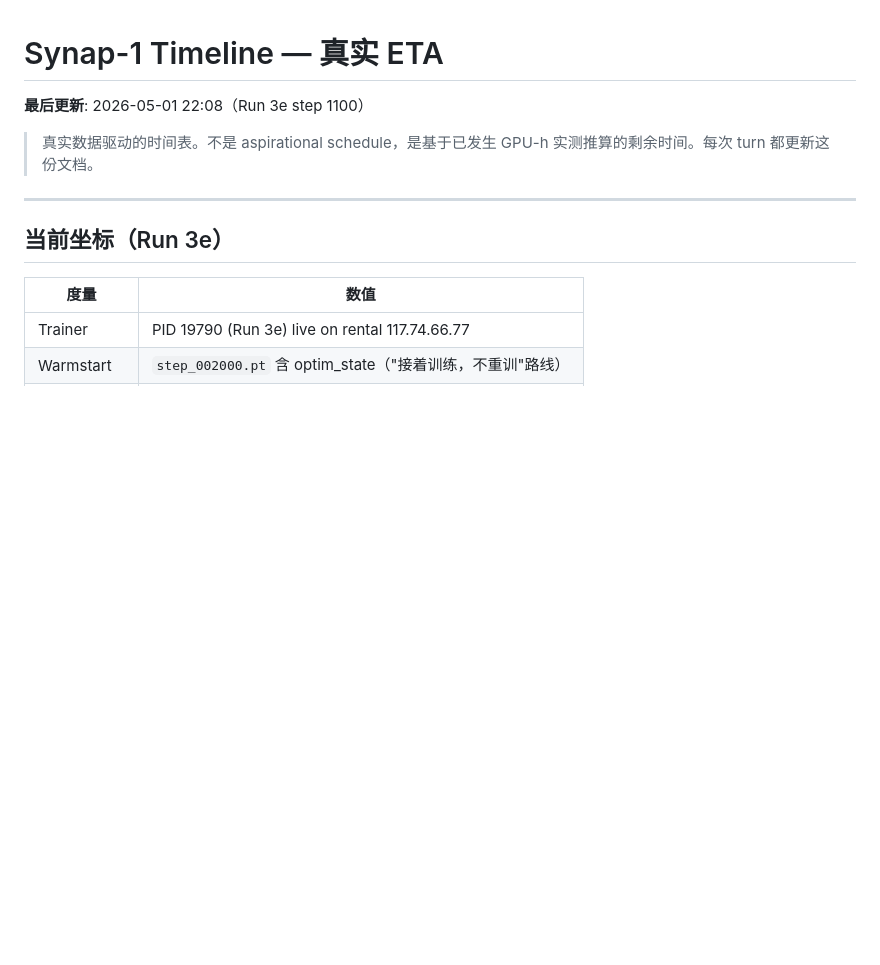
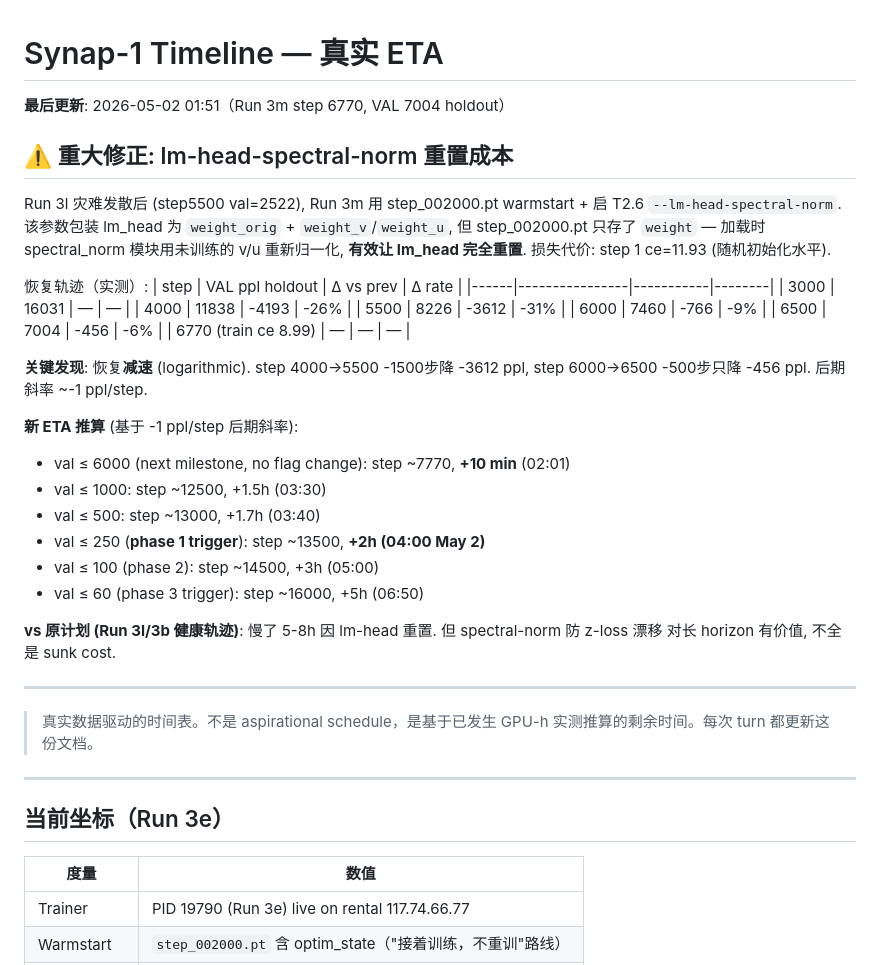
Before and after one commit to Lihfdgjr/synapforge, a Markdown page: docs/TIMELINE.md, the part around the change. Drawn GitHub-style; blank space fills up the shorter version.

Commit message:
auto-deep 01:50: TIMELINE updated with Run 3m recovery slope (val step6500=7004 desc, phase1 ETA +2h to 04:00)

```diff
--- a/docs/TIMELINE.md
+++ b/docs/TIMELINE.md
@@ -1,6 +1,39 @@
 # Synap-1 Timeline — 真实 ETA
 
-**最后更新**: 2026-05-01 22:08（Run 3e step 1100）
+**最后更新**: 2026-05-02 01:51（Run 3m step 6770, VAL 7004 holdout）
+
+## ⚠️ 重大修正: lm-head-spectral-norm 重置成本
+
+Run 3l 灾难发散后 (step5500 val=2522), Run 3m 用 step_002000.pt warmstart + 启 T2.6
+`--lm-head-spectral-norm`. 该参数包装 lm_head 为 `weight_orig` + `weight_v`/`weight_u`,
+但 step_002000.pt 只存了 `weight` — 加载时 spectral_norm 模块用未训练的 v/u 重新归一化,
+**有效让 lm_head 完全重置**. 损失代价: step 1 ce=11.93 (随机初始化水平).
+
+恢复轨迹（实测）:
+| step | VAL ppl holdout | Δ vs prev | Δ rate |
+|------|----------------|-----------|--------|
+| 3000 | 16031 | — | — |
+| 4000 | 11838 | -4193 | -26% |
+| 5500 | 8226  | -3612 | -31% |
+| 6000 | 7460  | -766  | -9%  |
+| 6500 | 7004  | -456  | -6%  |
+| 6770 (train ce 8.99) | — | — | — |
+
+**关键发现**: 恢复**减速** (logarithmic). step 4000→5500 -1500步降 -3612 ppl,
+step 6000→6500 -500步只降 -456 ppl. 后期斜率 ~-1 ppl/step.
+
+**新 ETA 推算** (基于 -1 ppl/step 后期斜率):
+- val ≤ 6000 (next milestone, no flag change): step ~7770, **+10 min** (02:01)
+- val ≤ 1000: step ~12500, +1.5h (03:30)
+- val ≤ 500: step ~13000, +1.7h (03:40)
+- val ≤ 250 (**phase 1 trigger**): step ~13500, **+2h (04:00 May 2)**
+- val ≤ 100 (phase 2): step ~14500, +3h (05:00)
+- val ≤ 60 (phase 3 trigger): step ~16000, +5h (06:50)
+
+**vs 原计划 (Run 3l/3b 健康轨迹)**: 慢了 5-8h 因 lm-head 重置. 但 spectral-norm 防 z-loss 漂移
+对长 horizon 有价值, 不全是 sunk cost.
+
+---
 
 > 真实数据驱动的时间表。不是 aspirational schedule，是基于已发生 GPU-h 实测推算的剩余时间。每次 turn 都更新这份文档。
 
```
